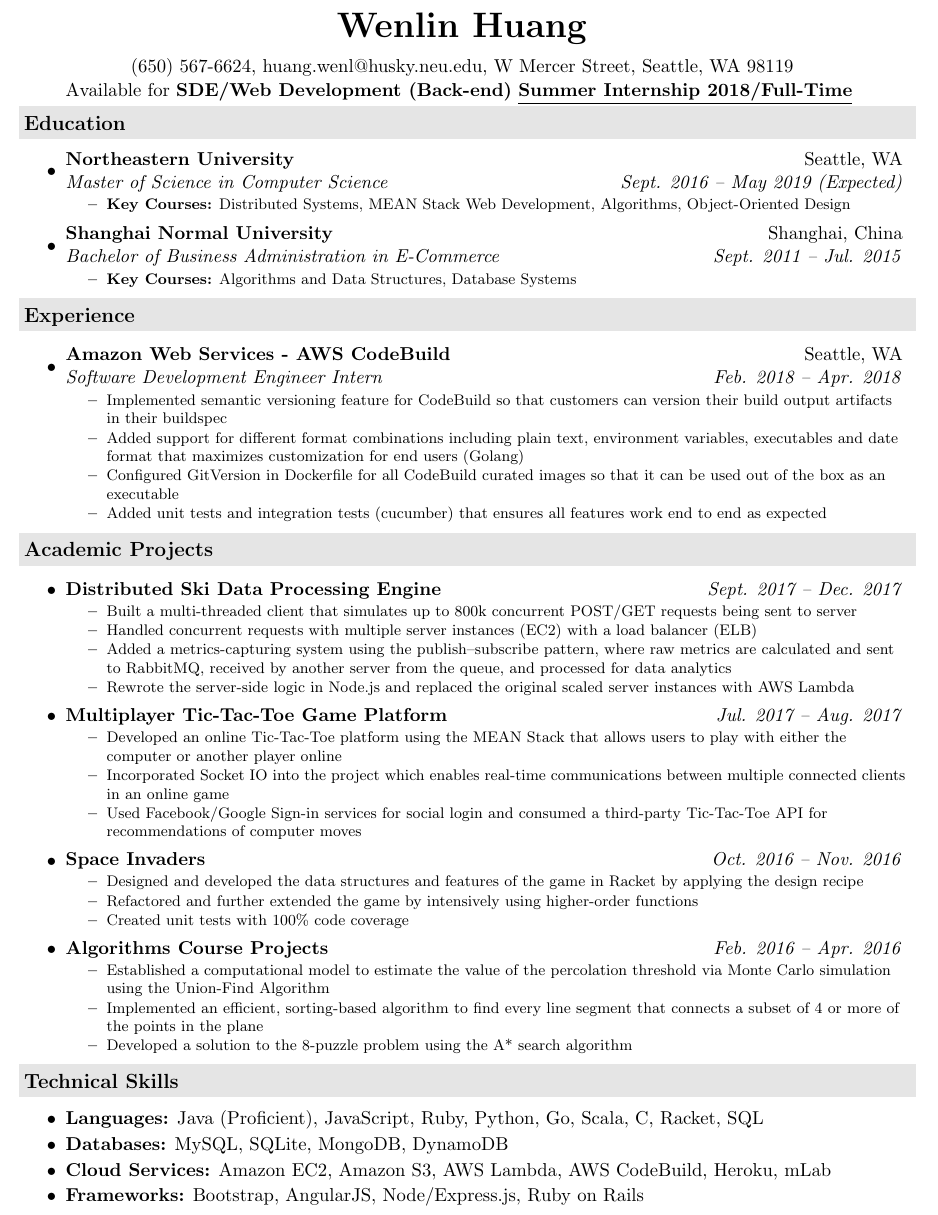
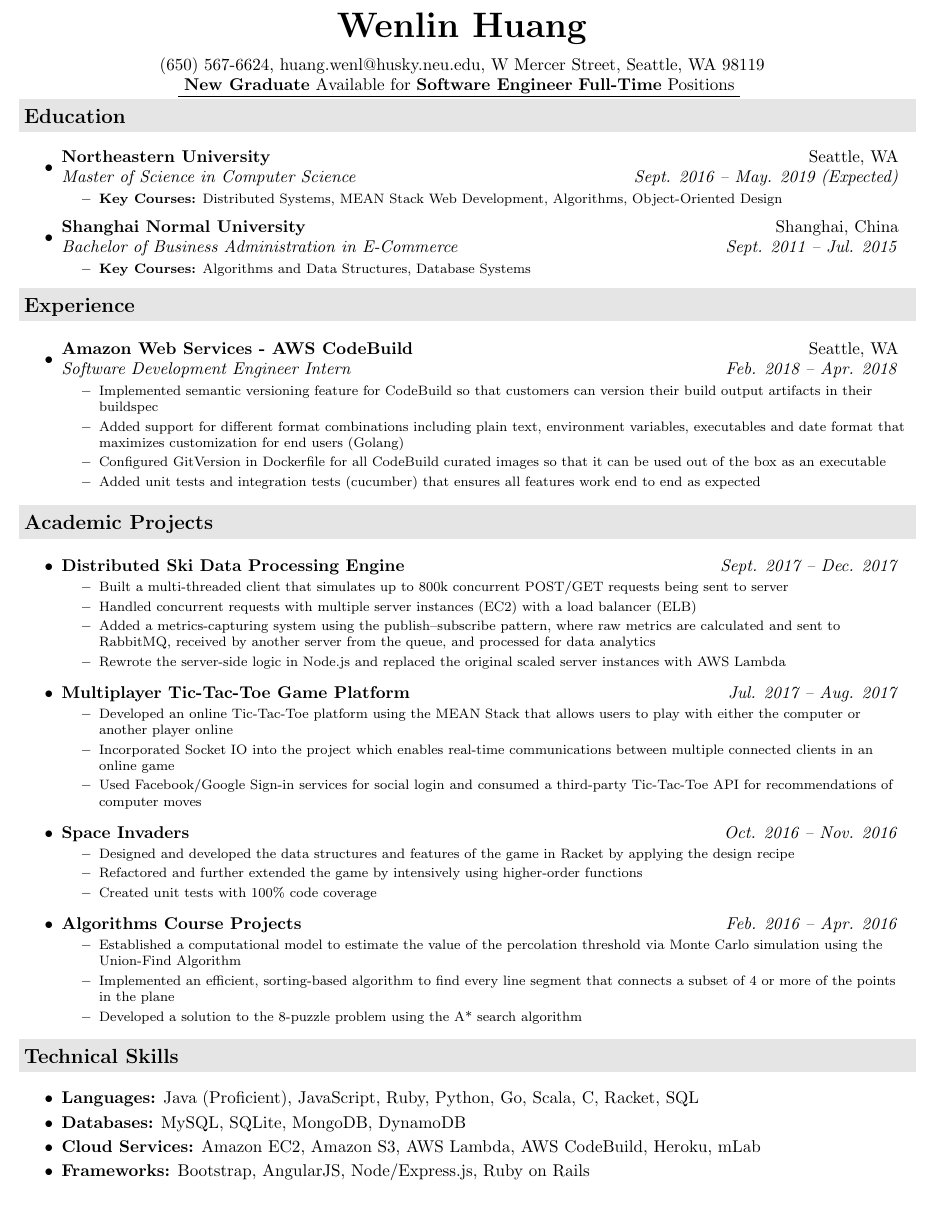
Before and after one commit to jeremylinlin/resume-wenlin-huang, a LaTeX document (src/Wenlin Huang - Software Engineer Intern.tex): part of the page, cut so that both start at the same text. Compiled offline with pdfLaTeX.

Commit message:
Update availability and graduation date

```diff
--- a/src/Wenlin Huang - Software Engineer Intern.tex
+++ b/src/Wenlin Huang - Software Engineer Intern.tex
@@ -1,3 +1,4 @@
+\documentclass{article}
 \documentclass[letterpaper,11pt]{article}
 
 %-----------------------------------------------------------
@@ -67,9 +68,13 @@ urlcolor=black
     {W Mercer Street, Seattle, WA 98119} \\
 
     {
-        Available for
-        \textbf{SDE/Web Development ({Back-end})}
-        \textbf{\underline{Summer Internship 2018/Full-Time}}
+        \underline{
+            \textbf{New Graduate}
+            Available for
+            \textbf{Software Engineer}
+            \textbf{Full-Time}
+            Positions
+        }
     }
 
     %%%%%%%%%%%%%%%%%%%%%%%%%%%%%%%%%%%%%%%%%%%%%%%%%%%%%%%%%%%%%%%%%%%%%%%%%%%%%%%%%%%%%%%%%%%%%
@@ -89,7 +94,7 @@ urlcolor=black
         }
         {Seattle, WA}
         {Master of Science in Computer Science}
-        {Sept. 2016 -- May 2019 (Expected)}
+        {Sept. 2016 -- May. 2019 (Expected)}
         {\footnotesize
         \begin{itemize}
             \resitem
@@ -294,9 +299,3 @@ urlcolor=black
     \end{itemize}
 
 \end{document}
-
-\begin{document}
-
-
-
-\end{document}
```
Also changed, not shown: out/Wenlin Huang - Software Engineer Intern.pdf, out/Wenlin Huang - Software Engineer Intern.png, 2 other files.
